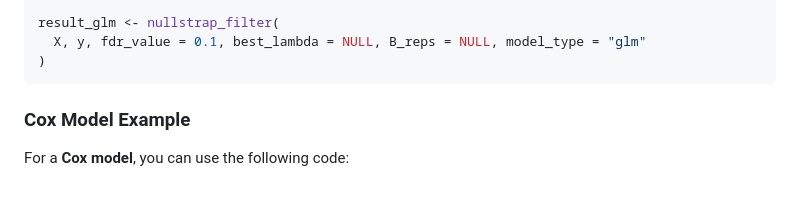
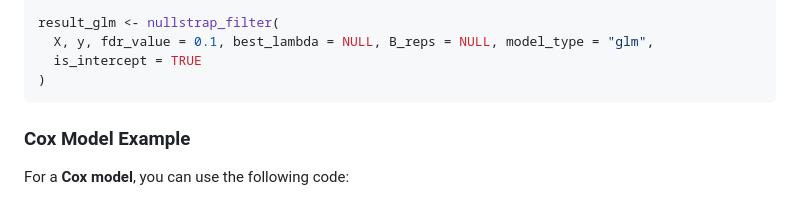
Before and after one commit to anonstats123/Nullstrap, a Markdown page: README.md, the part around the change. Drawn GitHub-style.

Commit message:
Add `is_intercept` argument to `nullstrap_filter` and update documentation

````diff
--- a/README.md
+++ b/README.md
@@ -78,7 +78,8 @@ prob <- 1 / (1 + exp(-linear_predictor))  # logistic function
 y <- rbinom(n, 1, prob)
 
 result_glm <- nullstrap_filter(
-  X, y, fdr_value = 0.1, best_lambda = NULL, B_reps = NULL, model_type = "glm"
+  X, y, fdr_value = 0.1, best_lambda = NULL, B_reps = NULL, model_type = "glm",
+  is_intercept = TRUE
 )
 ```
 
````
